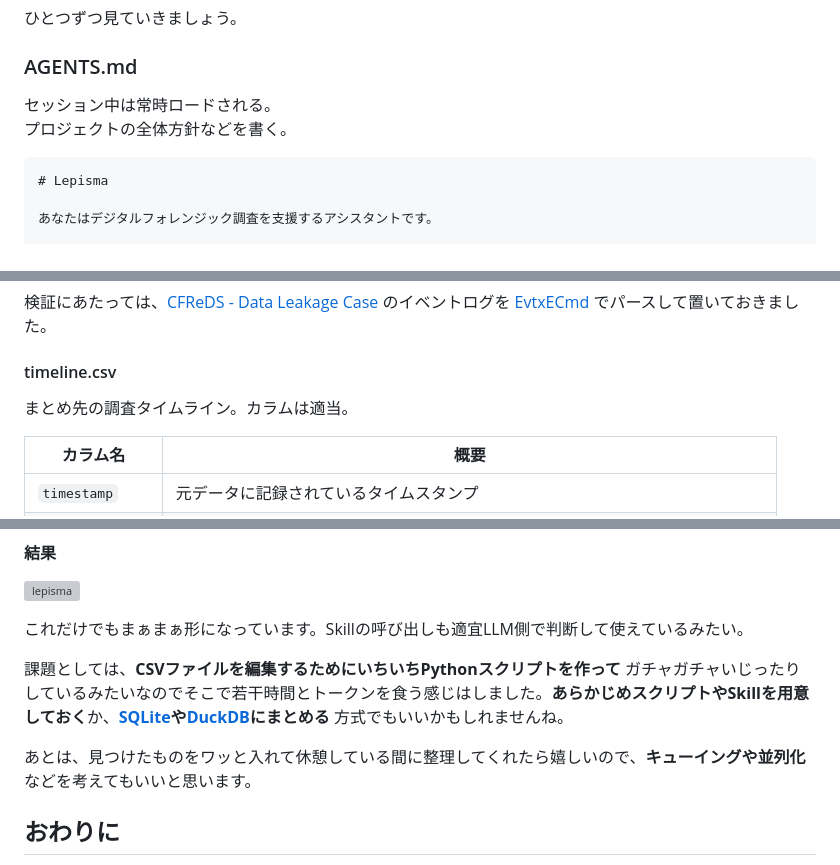
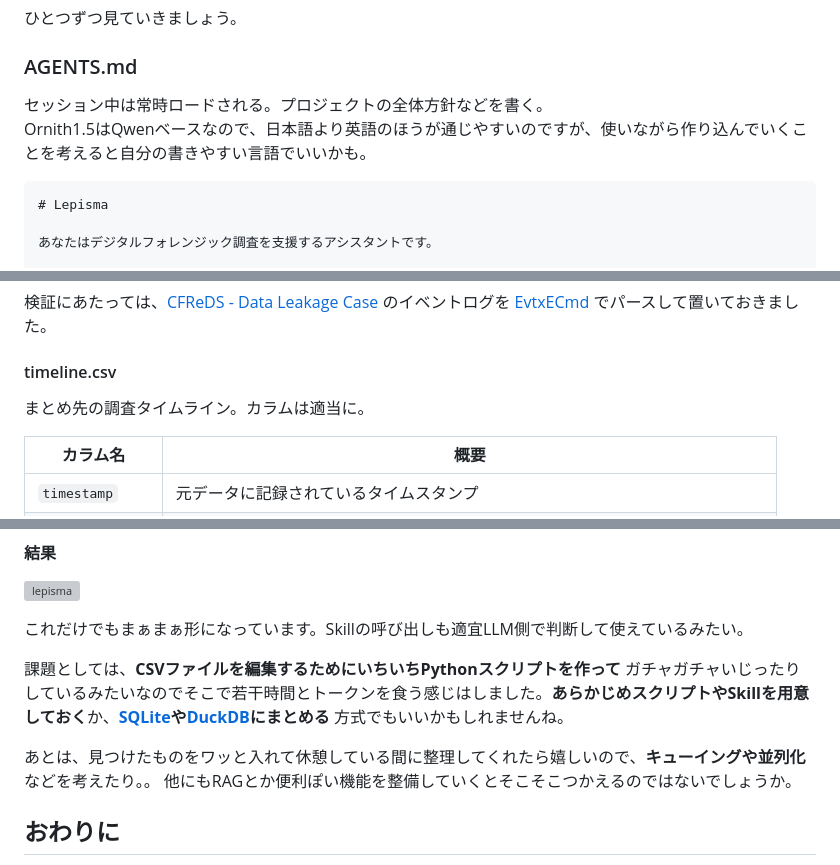
Before and after one commit to sumeshi/api, a Markdown page: works/dont-make-ai-your-forensic-analyst.md, 3 parts joined by grey strips. Drawn GitHub-style; grey boxes are pictures that could not be loaded.

````diff
--- a/works/dont-make-ai-your-forensic-analyst.md
+++ b/works/dont-make-ai-your-forensic-analyst.md
@@ -142,8 +142,8 @@ lepisma/
 
 ### AGENTS.md
 
-セッション中は常時ロードされる。
-プロジェクトの全体方針などを書く。
+セッション中は常時ロードされる。プロジェクトの全体方針などを書く。
+Ornith1.5はQwenベースなので、日本語より英語のほうが通じやすいのですが、使いながら作り込んでいくことを考えると自分の書きやすい言語でいいかも。
 
 ```.md
 # Lepisma
@@ -306,7 +306,7 @@ Use `-` when a value cannot be determined.
 
 #### timeline.csv
 
-まとめ先の調査タイムライン。カラムは適当。
+まとめ先の調査タイムライン。カラムは適当に。
 
 | カラム名            | 概要                                                  |
 | --------------- | --------------------------------------------------- |
@@ -328,7 +328,8 @@ Use `-` when a value cannot be determined.
 
 課題としては、**CSVファイルを編集するためにいちいちPythonスクリプトを作って** ガチャガチャいじったりしているみたいなのでそこで若干時間とトークンを食う感じはしました。**あらかじめスクリプトやSkillを用意しておく**か、**[SQLite](https://www.sqlite.org/)や[DuckDB](https://duckdb.org/)にまとめる** 方式でもいいかもしれませんね。
 
-あとは、見つけたものをワッと入れて休憩している間に整理してくれたら嬉しいので、**キューイングや並列化** などを考えてもいいと思います。
+あとは、見つけたものをワッと入れて休憩している間に整理してくれたら嬉しいので、**キューイングや並列化** などを考えたり。。
+他にもRAGとか便利ぽい機能を整備していくとそこそこつかえるのではないでしょうか。
 
 
 ## おわりに
````
Also changed, not shown: other parts of works/dont-make-ai-your-forensic-analyst.md (+14 -14 lines).
